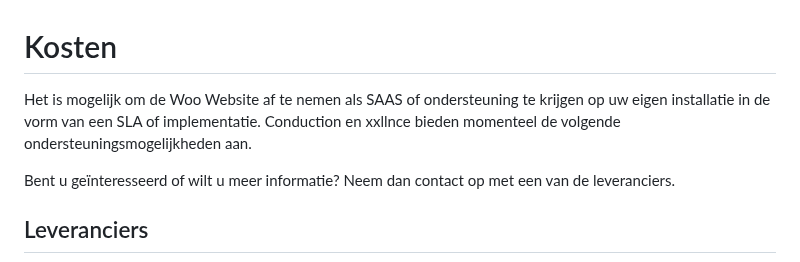
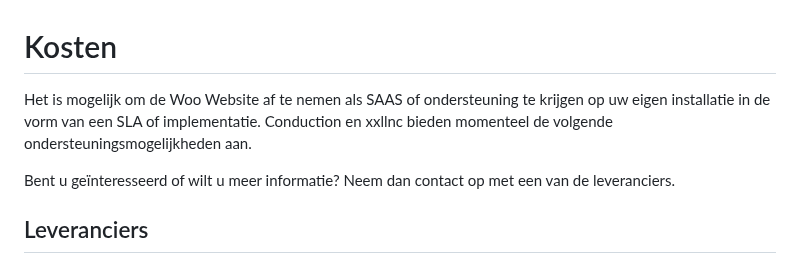
Before and after one commit to ConductionNL/woo-website-template, a Markdown page: docs/Kosten.md, the part around the change. Rendered like a GitHub page.

```diff
--- a/docs/Kosten.md
+++ b/docs/Kosten.md
@@ -1,6 +1,6 @@
 # Kosten
 
-Het is mogelijk om de Woo Website af te nemen als SAAS of ondersteuning te krijgen op uw eigen installatie in de vorm van een SLA of implementatie. Conduction en xxllnce bieden momenteel de volgende ondersteuningsmogelijkheden aan.
+Het is mogelijk om de Woo Website af te nemen als SAAS of ondersteuning te krijgen op uw eigen installatie in de vorm van een SLA of implementatie. Conduction en xxllnc bieden momenteel de volgende ondersteuningsmogelijkheden aan.
 
 Bent u geïnteresseerd of wilt u meer informatie? Neem dan contact op met een van de leveranciers.
 
```
